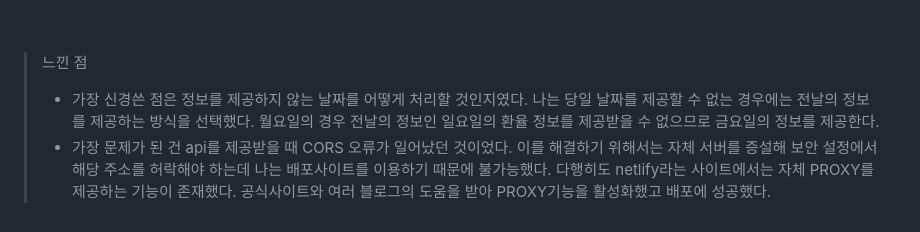
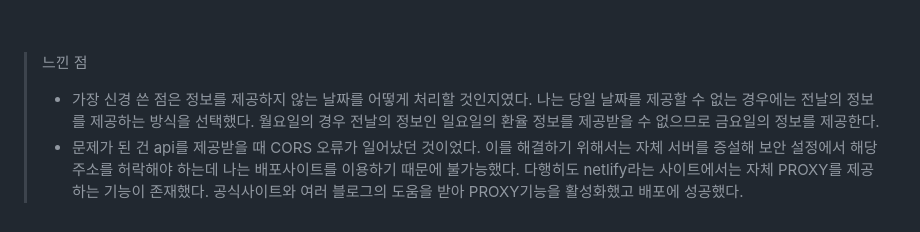
Before and after one commit to ysm3471/FundRateSite, a Markdown page: README.md, the part around the change. Rendered like a GitHub page.

```diff
--- a/README.md
+++ b/README.md
@@ -138,5 +138,5 @@ function onSearch() {
 
 <br><br>
 >느낀 점
-> * 가장 신경쓴 점은 정보를 제공하지 않는 날짜를 어떻게 처리할 것인지였다. 나는 당일 날짜를 제공할 수 없는 경우에는 전날의 정보를 제공하는 방식을 선택했다. 월요일의 경우 전날의 정보인 일요일의 환율 정보를 제공받을 수 없으므로 금요일의 정보를 제공한다.
-> * 가장 문제가 된 건 api를 제공받을 때 CORS 오류가 일어났던 것이었다. 이를 해결하기 위해서는 자체 서버를 증설해 보안 설정에서 해당 주소를 허락해야 하는데 나는 배포사이트를 이용하기 때문에 불가능했다. 다행히도 netlify라는 사이트에서는 자체 PROXY를 제공하는 기능이 존재했다. 공식사이트와 여러 블로그의 도움을 받아 PROXY기능을 활성화했고 배포에 성공했다.
+> * 가장 신경 쓴 점은 정보를 제공하지 않는 날짜를 어떻게 처리할 것인지였다. 나는 당일 날짜를 제공할 수 없는 경우에는 전날의 정보를 제공하는 방식을 선택했다. 월요일의 경우 전날의 정보인 일요일의 환율 정보를 제공받을 수 없으므로 금요일의 정보를 제공한다.
+> * 문제가 된 건 api를 제공받을 때 CORS 오류가 일어났던 것이었다. 이를 해결하기 위해서는 자체 서버를 증설해 보안 설정에서 해당 주소를 허락해야 하는데 나는 배포사이트를 이용하기 때문에 불가능했다. 다행히도 netlify라는 사이트에서는 자체 PROXY를 제공하는 기능이 존재했다. 공식사이트와 여러 블로그의 도움을 받아 PROXY기능을 활성화했고 배포에 성공했다.
```
